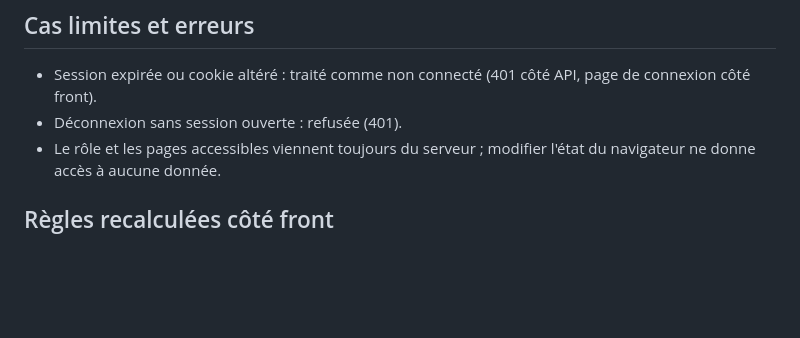
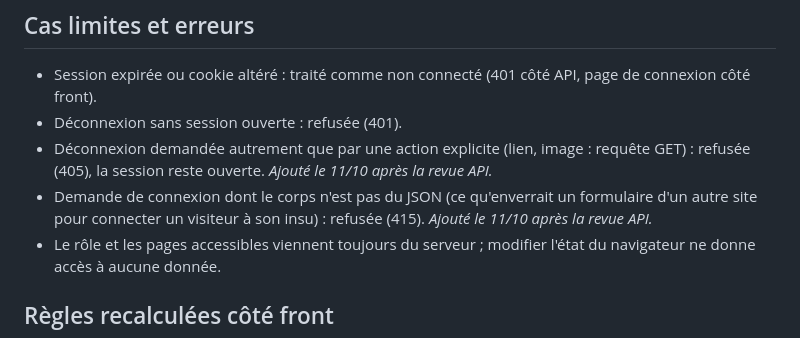
Before and after one commit to cynthialouis/notesdefrais, a Markdown page: specs/001-connexion-roles.md, the part around the change. Drawn GitHub-style; blank space fills up the shorter version.

```diff
--- a/specs/001-connexion-roles.md
+++ b/specs/001-connexion-roles.md
@@ -38,6 +38,8 @@ Les pages « Mes notes », « Équipe » et « Politique » sont vides dans cett
 
 - Session expirée ou cookie altéré : traité comme non connecté (401 côté API, page de connexion côté front).
 - Déconnexion sans session ouverte : refusée (401).
+- Déconnexion demandée autrement que par une action explicite (lien, image : requête GET) : refusée (405), la session reste ouverte. *Ajouté le 11/10 après la revue API.*
+- Demande de connexion dont le corps n'est pas du JSON (ce qu'enverrait un formulaire d'un autre site pour connecter un visiteur à son insu) : refusée (415). *Ajouté le 11/10 après la revue API.*
 - Le rôle et les pages accessibles viennent toujours du serveur ; modifier l'état du navigateur ne donne accès à aucune donnée.
 
 ## Règles recalculées côté front
```
Also changed, not shown: docs/api.md (+3 -3 lines).
